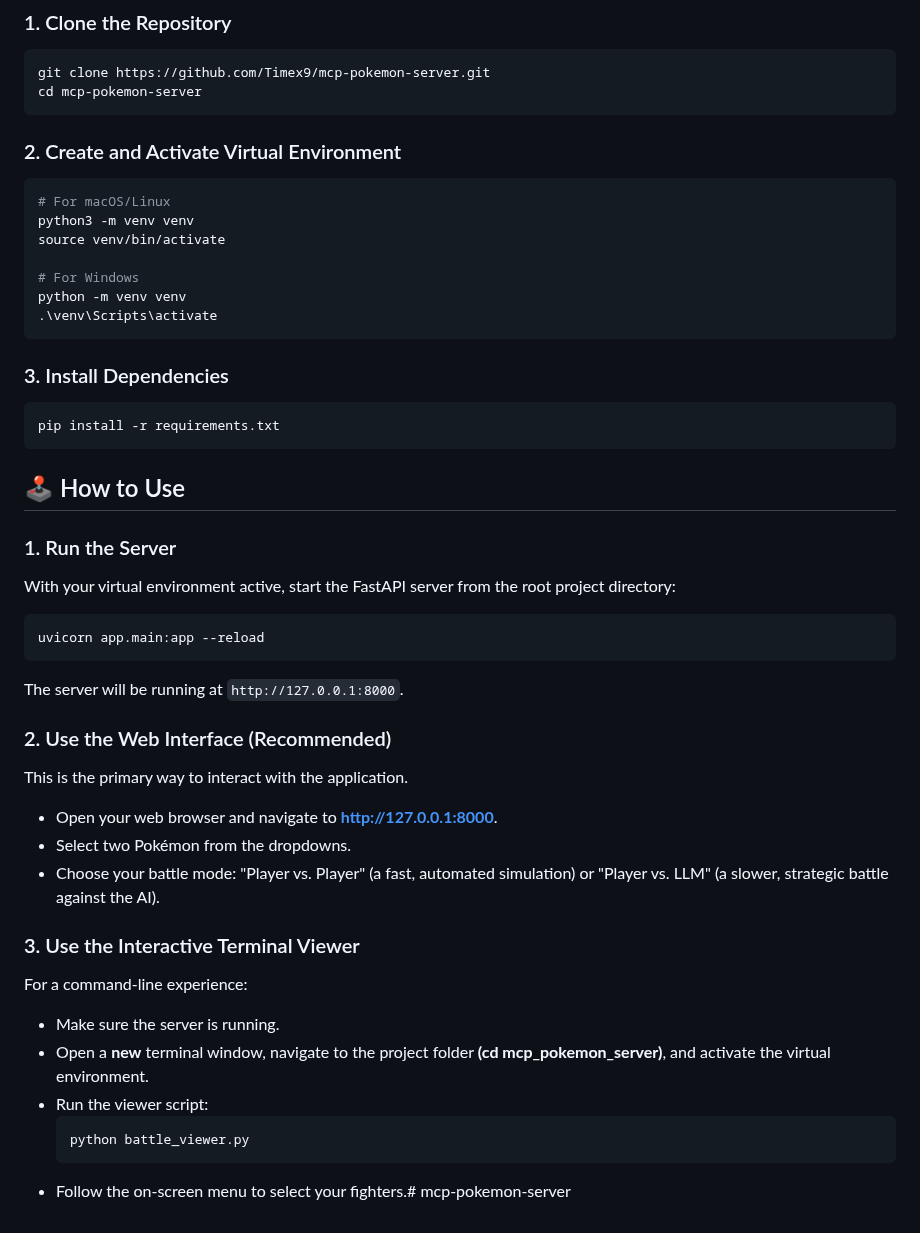
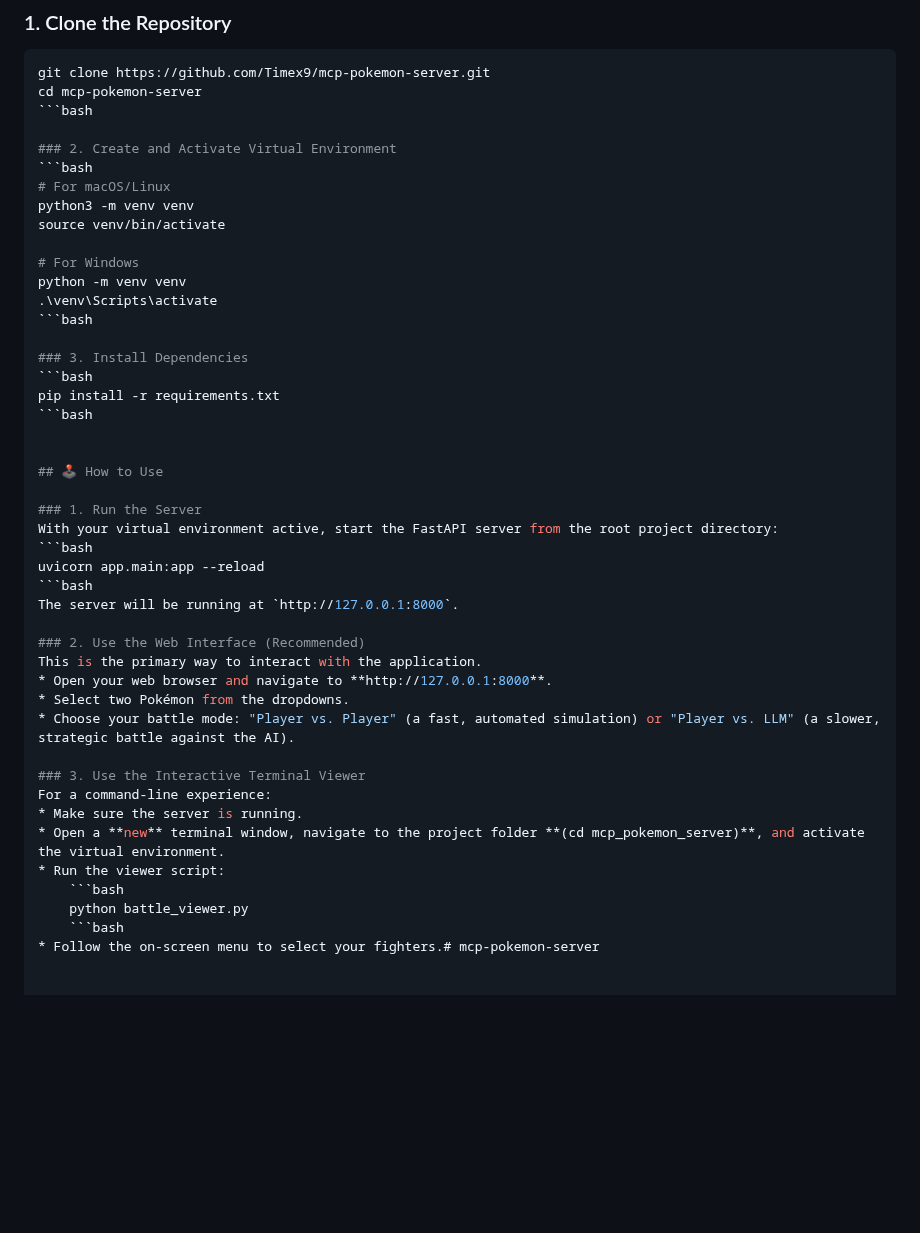
Before and after one commit to Timex9/mcp-pokemon-server, a Markdown page: README.md, the part around the change. GitHub-like rendering; blank space fills up the shorter version.

````diff
--- a/README.md
+++ b/README.md
@@ -52,7 +52,7 @@ Follow these steps to set up and run the project locally.
 ```bash
 git clone https://github.com/Timex9/mcp-pokemon-server.git
 cd mcp-pokemon-server
-```
+```bash
 
 ### 2. Create and Activate Virtual Environment
 ```bash
@@ -63,12 +63,12 @@ source venv/bin/activate
 # For Windows
 python -m venv venv
 .\venv\Scripts\activate
-```
+```bash
 
 ### 3. Install Dependencies
 ```bash
 pip install -r requirements.txt
-```
+```bash
 
 
 ## 🕹️ How to Use
@@ -77,7 +77,7 @@ pip install -r requirements.txt
 With your virtual environment active, start the FastAPI server from the root project directory:
 ```bash
 uvicorn app.main:app --reload
-```
+```bash
 The server will be running at `http://127.0.0.1:8000`.
 
 ### 2. Use the Web Interface (Recommended)
@@ -93,5 +93,5 @@ For a command-line experience:
 * Run the viewer script:
     ```bash
     python battle_viewer.py
-    ```
+    ```bash
 * Follow the on-screen menu to select your fighters.# mcp-pokemon-server
````
